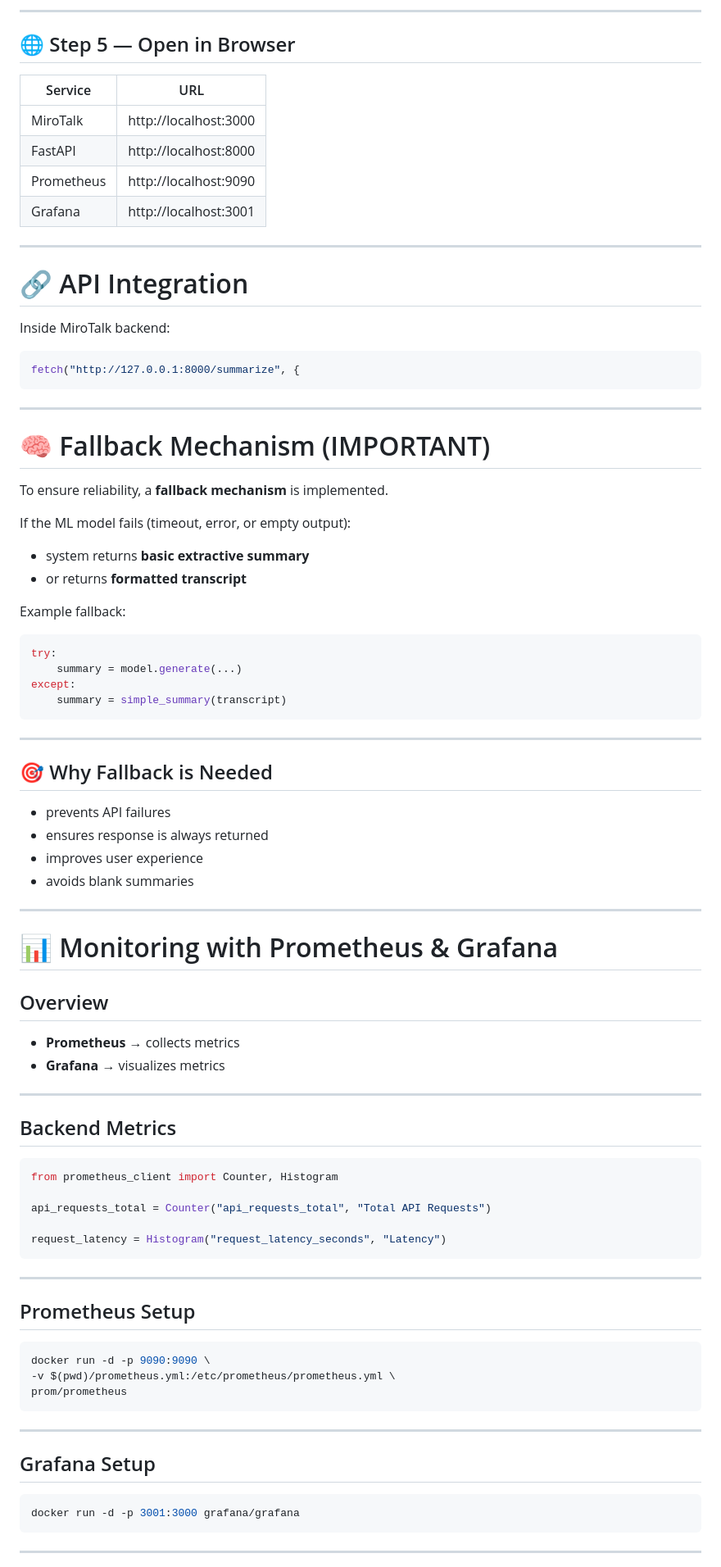
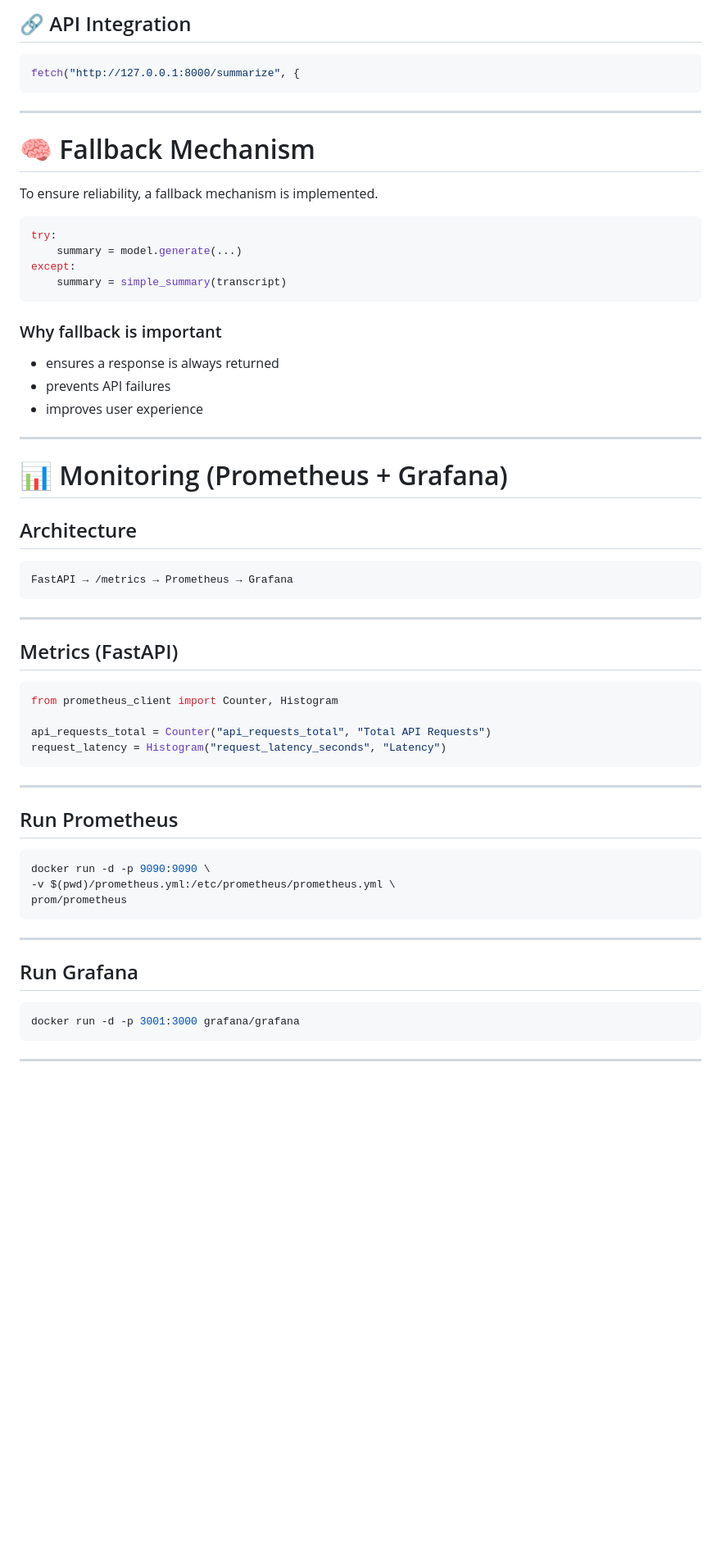
Before and after one commit to miandfetter/ECE-9183-Proj30, a Markdown page: README.md, the part around one of its changes. Shown at 82% size. Rendered like a GitHub page; blank space fills up the shorter version.

````diff
--- a/README.md
+++ b/README.md
@@ -120,19 +112,4 @@ ssh -i ~/.ssh/r_mac \
----
-
-## 🌐 Step 5 — Open in Browser
-
-| Service    | URL                   |
-| ---------- | --------------------- |
-| MiroTalk   | http://localhost:3000 |
-| FastAPI    | http://localhost:8000 |
-| Prometheus | http://localhost:9090 |
-| Grafana    | http://localhost:3001 |
-
----
-
-# 🔗 API Integration
-
-Inside MiroTalk backend:
+## 🔗 API Integration
 
 ```js
 fetch("http://127.0.0.1:8000/summarize", {
@@ -140,16 +117,9 @@ fetch("http://127.0.0.1:8000/summarize", {
 
 ---
 
-# 🧠 Fallback Mechanism (IMPORTANT)
+# 🧠 Fallback Mechanism
 
-To ensure reliability, a **fallback mechanism** is implemented.
-
-If the ML model fails (timeout, error, or empty output):
-
-* system returns **basic extractive summary**
-* or returns **formatted transcript**
-
-Example fallback:
+To ensure reliability, a fallback mechanism is implemented.
 
 ```python
 try:
@@ -158,39 +128,36 @@ except:
     summary = simple_summary(transcript)
 ```
 
----
+### Why fallback is important
 
-## 🎯 Why Fallback is Needed
-
+* ensures a response is always returned
 * prevents API failures
-* ensures response is always returned
 * improves user experience
-* avoids blank summaries
 
 ---
 
-# 📊 Monitoring with Prometheus & Grafana
+# 📊 Monitoring (Prometheus + Grafana)
 
-## Overview
+## Architecture
 
-* **Prometheus** → collects metrics
-* **Grafana** → visualizes metrics
+```
+FastAPI → /metrics → Prometheus → Grafana
+```
 
 ---
 
-## Backend Metrics
+## Metrics (FastAPI)
 
 ```python
 from prometheus_client import Counter, Histogram
 
 api_requests_total = Counter("api_requests_total", "Total API Requests")
-
 request_latency = Histogram("request_latency_seconds", "Latency")
 ```
 
 ---
 
-## Prometheus Setup
+## Run Prometheus
 
 ```bash
 docker run -d -p 9090:9090 \
@@ -200,7 +167,7 @@ prom/prometheus
 
 ---
 
-## Grafana Setup
+## Run Grafana
 
 ```bash
 docker run -d -p 3001:3000 grafana/grafana
````
Also changed, not shown: other parts of README.md (+40 -48 lines).
